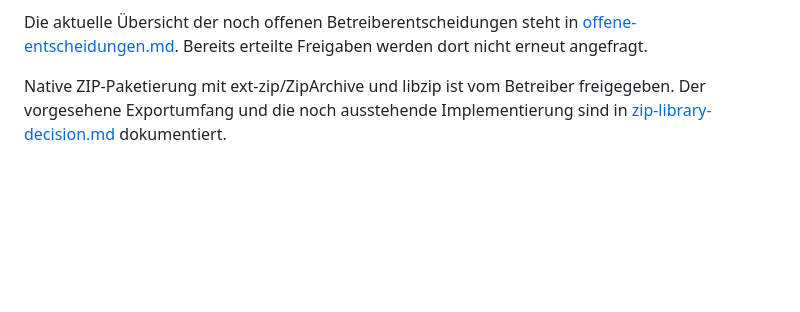
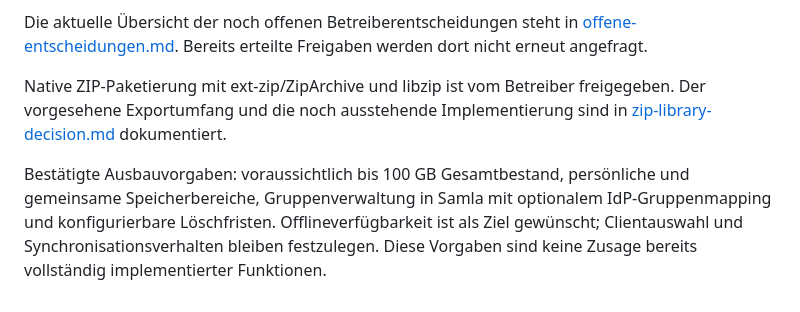
Before and after one commit to JRTools/samla, a Markdown page: README.md, the part around the change. GitHub-like rendering; blank space fills up the shorter version.

Commit message:
docs: capture storage, offline, groups and retention requirements

```diff
--- a/README.md
+++ b/README.md
@@ -198,3 +198,5 @@ Für die folgende Medienphase liegt eine [konkrete Entscheidungsvorlage zu ext-e
 Die aktuelle Übersicht der noch offenen Betreiberentscheidungen steht in [offene-entscheidungen.md](docs/offene-entscheidungen.md). Bereits erteilte Freigaben werden dort nicht erneut angefragt.
 
 Native ZIP-Paketierung mit ext-zip/ZipArchive und libzip ist vom Betreiber freigegeben. Der vorgesehene Exportumfang und die noch ausstehende Implementierung sind in [zip-library-decision.md](docs/zip-library-decision.md) dokumentiert.
+
+Bestätigte Ausbauvorgaben: voraussichtlich bis 100 GB Gesamtbestand, persönliche und gemeinsame Speicherbereiche, Gruppenverwaltung in Samla mit optionalem IdP-Gruppenmapping und konfigurierbare Löschfristen. Offlineverfügbarkeit ist als Ziel gewünscht; Clientauswahl und Synchronisationsverhalten bleiben festzulegen. Diese Vorgaben sind keine Zusage bereits vollständig implementierter Funktionen.
```
Also changed, not shown: docs/Umsetzungsplan_Datei_und_Medienplattform.md (+16 -1 lines), docs/offene-entscheidungen.md (+8 -5 lines).
